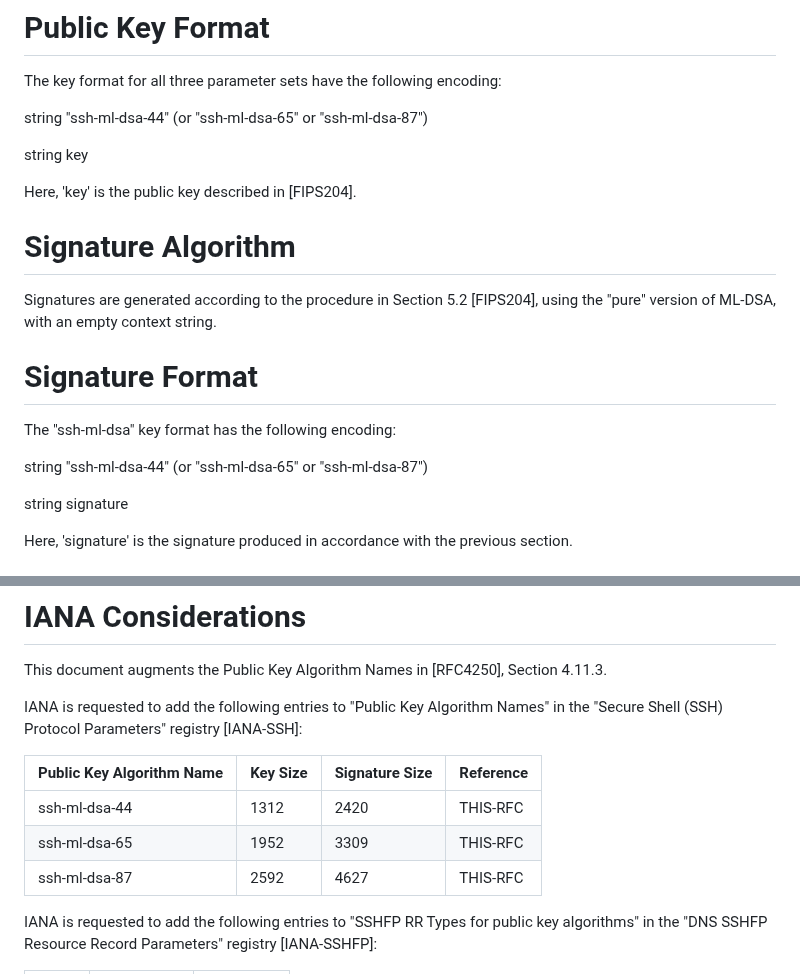
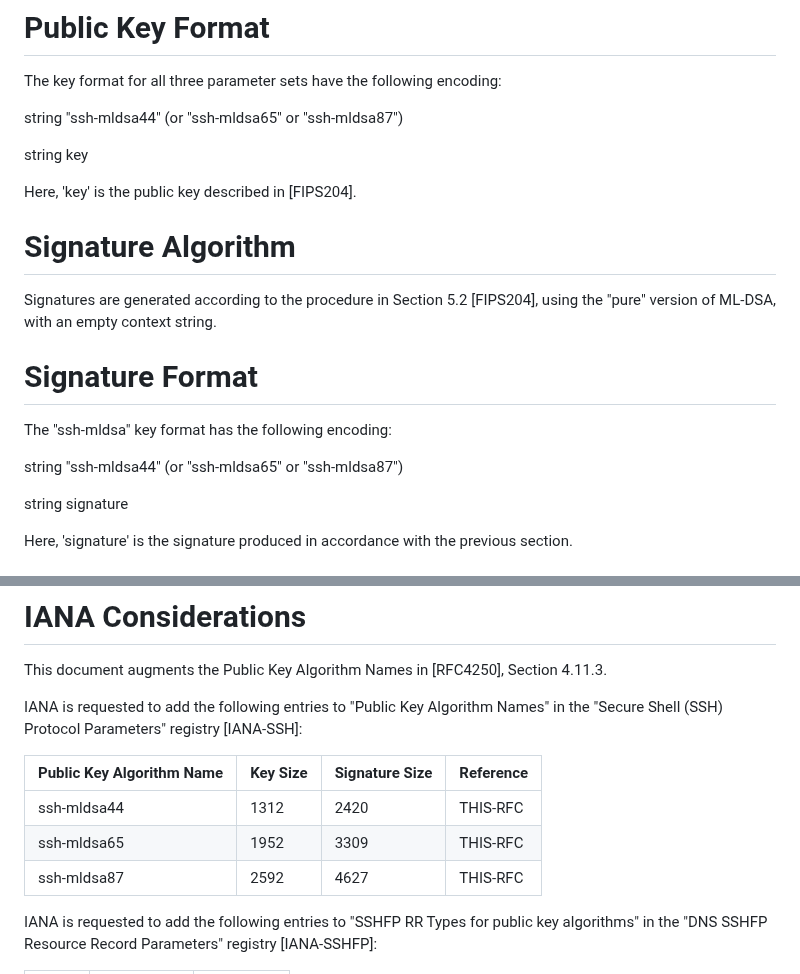
Before and after one commit to sfluhrer/ssh-mldsa, a Markdown page: draft-sfluhrer-ssh-mldsa.md, 2 parts joined by grey strips. GitHub-like rendering.

Commit message:
Change in-protocol names to align with current practice

```diff
--- a/draft-sfluhrer-ssh-mldsa.md
+++ b/draft-sfluhrer-ssh-mldsa.md
@@ -99,7 +99,7 @@ informative:
 
    The key format for all three parameter sets have the following encoding:
 
-   string "ssh-ml-dsa-44" (or "ssh-ml-dsa-65" or "ssh-ml-dsa-87")
+   string "ssh-mldsa44" (or "ssh-mldsa65" or "ssh-mldsa87")
 
    string key
 
@@ -112,9 +112,9 @@ informative:
 
 # Signature Format
 
-   The "ssh-ml-dsa" key format has the following encoding:
+   The "ssh-mldsa" key format has the following encoding:
 
-   string "ssh-ml-dsa-44" (or "ssh-ml-dsa-65" or "ssh-ml-dsa-87")
+   string "ssh-mldsa44" (or "ssh-mldsa65" or "ssh-mldsa87")
 
    string signature
 
@@ -159,9 +159,9 @@ informative:
 
    | Public Key Algorithm Name | Key Size | Signature Size | Reference |
    | ------------------------- | -------- | -------------- | --------- |
-   | ssh-ml-dsa-44             | 1312     | 2420           | THIS-RFC  |
-   | ssh-ml-dsa-65             | 1952     | 3309           | THIS-RFC  |
-   | ssh-ml-dsa-87             | 2592     | 4627           | THIS-RFC  |
+   | ssh-mldsa44               | 1312     | 2420           | THIS-RFC  |
+   | ssh-mldsa65               | 1952     | 3309           | THIS-RFC  |
+   | ssh-mldsa87               | 2592     | 4627           | THIS-RFC  |
 
    IANA is requested to add the following entries to "SSHFP RR Types for
    public key algorithms" in the "DNS SSHFP Resource Record Parameters"
```
